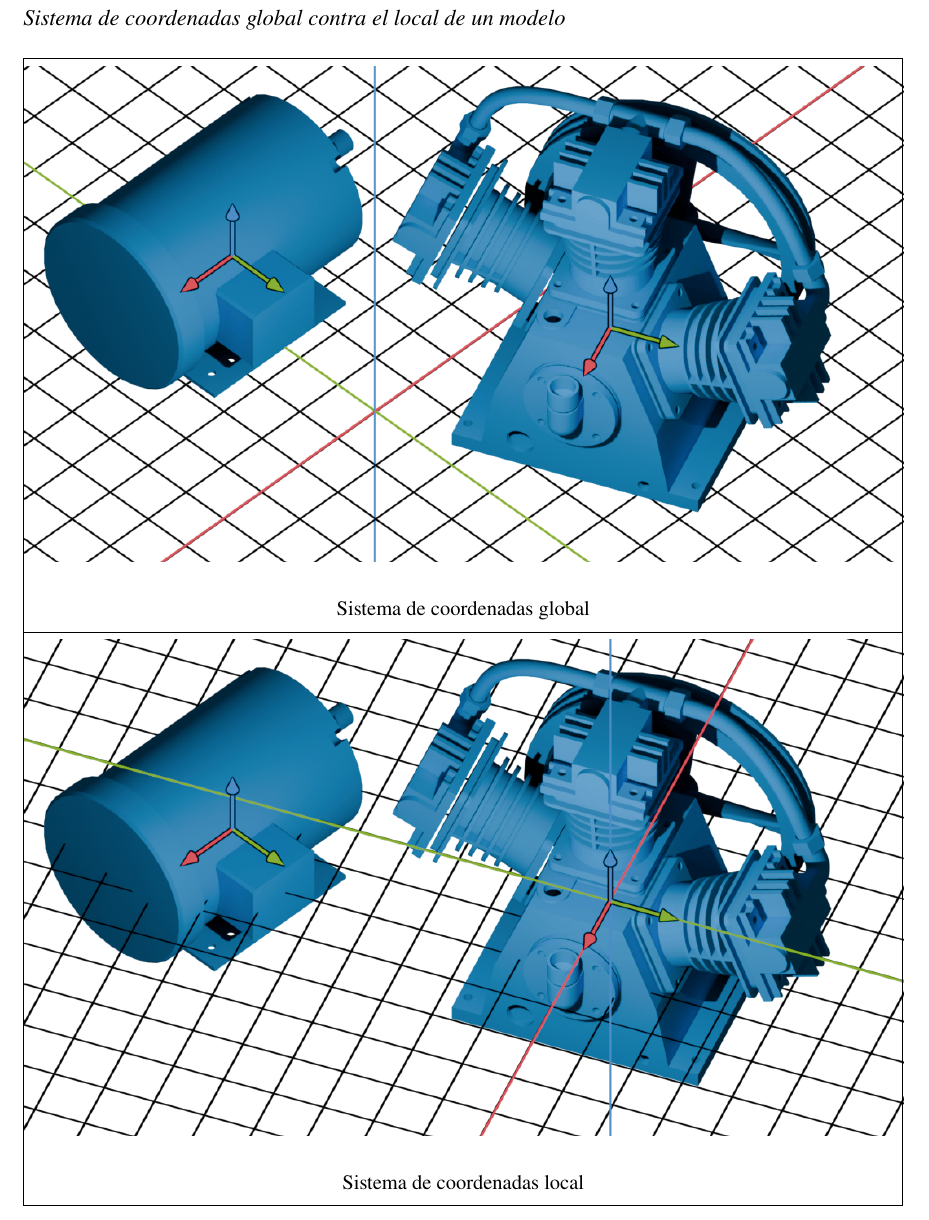
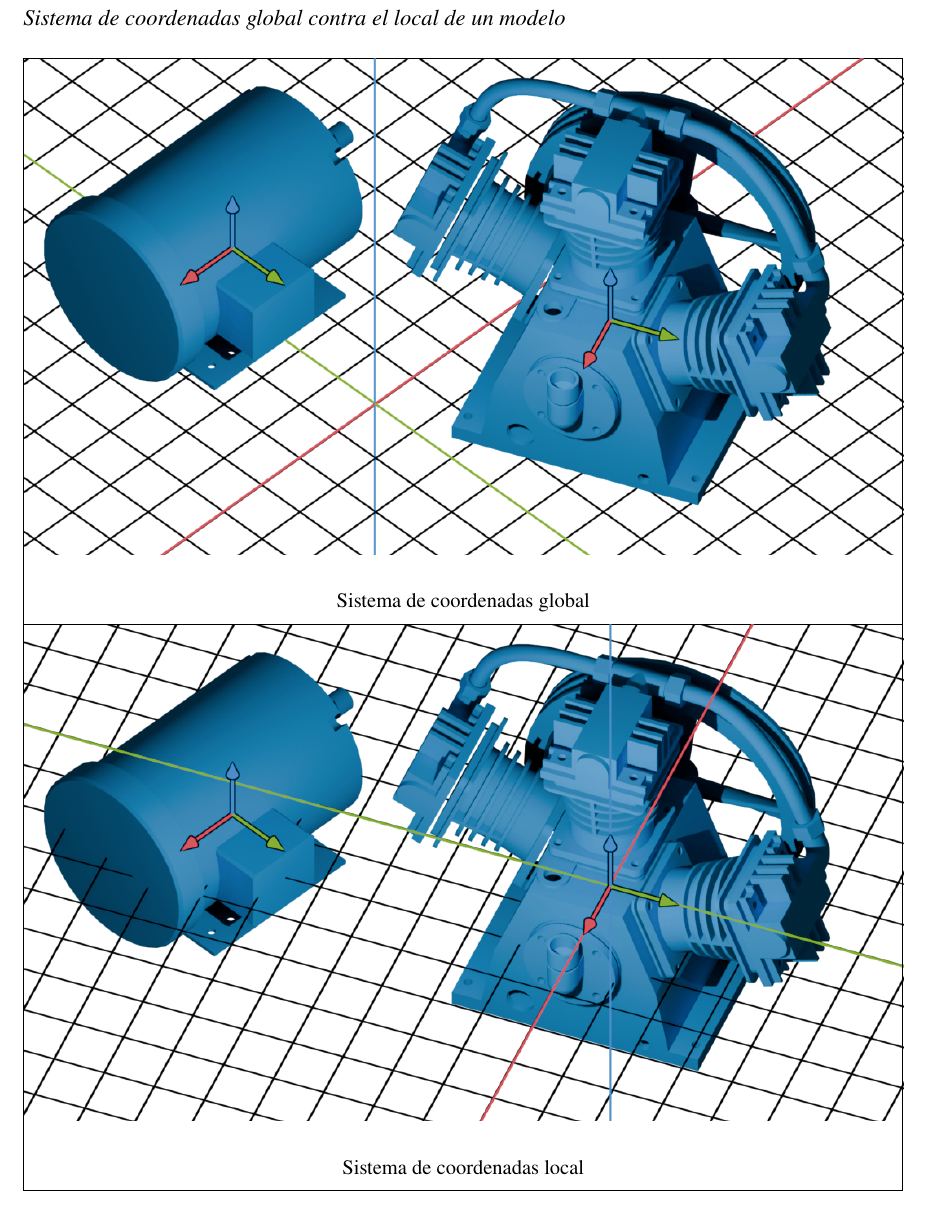
Before and after one commit to jssdvv/ar-assistant-thesis, a LaTeX document (main.tex, which reads assets/figures/second_phase/coordinate_system/fig_coordinate_system_comparison.tex): part of page 56 of 133, cut so that both start at the same text. Compiled offline with pdfLaTeX.

Commit message:
refactor: fix image

```diff
--- a/assets/figures/second_phase/coordinate_system/fig_coordinate_system_comparison.tex
+++ b/assets/figures/second_phase/coordinate_system/fig_coordinate_system_comparison.tex
@@ -8,7 +8,6 @@
     }
         \hline
 
-        \vspace{4pt}
         \includegraphics[width=\textwidth]
         {assets/figures/second_phase/coordinate_system/img_coordinate_system_global.png} \\
 
@@ -16,7 +15,6 @@
 
         \hline
 
-        \vspace{4pt}
         \includegraphics[width=\textwidth]
         {assets/figures/second_phase/coordinate_system/img_coordinate_system_local.png} \\
 
```
Also changed, not shown: assets/figures/second_phase/secondary_screen/img_screen_activities.png.
